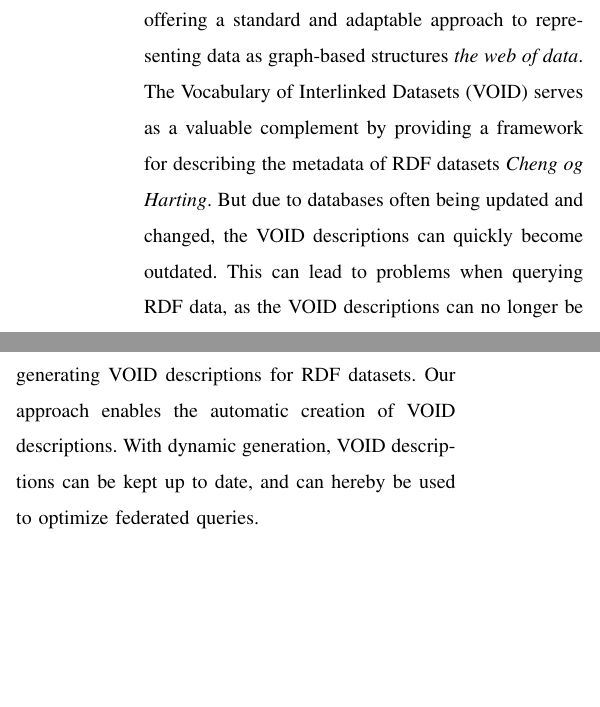
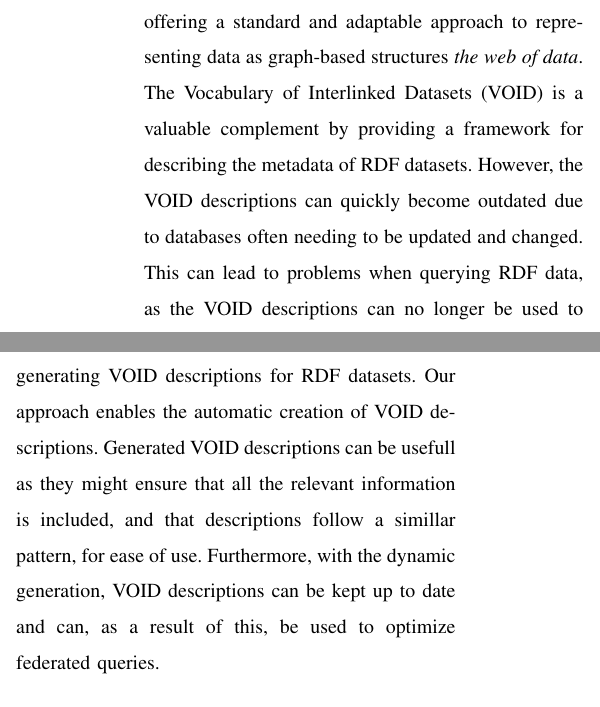
Before and after one commit to AAU-Dat/P6-good-description-for-graphs, a LaTeX paper (main.tex, which reads sections/01-2-introduction.tex): two parts of the columns of page 2 of 3, joined at a grey line, cut so that both start at the same text, the shorter picture padded with empty space. Compiled offline with pdfLaTeX; a missing font is replaced by an installed copy or a similar font; a LaTeX package or settings file that is missing is left out.

Commit message:
added section about VOID and a bit more to final paragraph

```diff
--- a/sections/01-2-introduction.tex
+++ b/sections/01-2-introduction.tex
@@ -1,5 +1,5 @@
 \section{Introduction}\label{sec:introduction2}
 \emph{Dynamic generation of VoID descriptions for RDF (VoID metadata)}
 
-RDF is a core technology of the Semantic Web, offering a standard and adaptable approach to representing data as graph-based structures \emph{the web of data}. The Vocabulary of Interlinked Datasets (VOID) serves as a valuable complement by providing a framework for describing the metadata of RDF datasets \emph{Cheng og Harting}. But due to databases often being updated and changed, the VOID descriptions can quickly become outdated. This can lead to problems when querying RDF data, as the VOID descriptions can no longer be used to optimize the queries, or can potentially lead to incorrect results.
+RDF is a core technology of the Semantic Web, offering a standard and adaptable approach to representing data as graph-based structures \emph{the web of data}. The Vocabulary of Interlinked Datasets (VOID) is a valuable complement by providing a framework for describing the metadata of RDF datasets. However, the VOID descriptions can quickly become outdated due to databases often needing to be updated and changed. This can lead to problems when querying RDF data, as the VOID descriptions can no longer be used to optimize the queries or can potentially lead to incorrect results.
 
@@ -7,14 +7,16 @@ RDF is a core technology of the Semantic Web, offering a standard and adaptable
 
-This paper proposes an approach for dynamically generating VOID descriptions for RDF datasets. Our approach enables the automatic creation of VOID descriptions. With dynamic generation, VOID descriptions can be kept up to date, and can hereby be used to optimize federated queries.
+\emph{Creating VOID descriptions for Web-scale Data} introduces tools that can be used to generate VOID descriptions for RDF datasets. Although it is not intended to replace the manual creation of VOID descriptions completely, it can be used to generate VOID descriptions for large datasets, which can then be manually edited to ensure that the VOID descriptions are correct. However, it seems that this approach is meant to be used once for a dataset. Then the VOID description is manually edited in the future to ensure that it is correct, or it might indicate that the tool is used on a dataset when a significant change has happened. Finally, the VOID description is re-generated \todo{We have to double check the source if they mention anything about this}. This means that the VOID descriptions are not dynamically updated when the dataset is updated, which could lead to issues.
+
+This paper proposes an approach for dynamically generating VOID descriptions for RDF datasets. Our approach enables the automatic creation of VOID descriptions. Generated VOID descriptions can be usefull as they might ensure that all the relevant information is included, and that descriptions follow a simillar pattern, for ease of use. Furthermore, with the dynamic generation, VOID descriptions can be kept up to date and can, as a result of this, be used to optimize federated queries.
 
 
 
 % One of the challenges in utilizing RDF data is the sheer volume of data available on the web, which is often distributed across different organizations and locations. Federated querying is a powerful technique for querying RDF data across multiple sources, enabling efficient integration and data exchange. However, federated querying requires a detailed understanding of the metadata of the RDF datasets, including their structure, content, and interrelationships. \cite{Cheng og Harting}
 
-% The Vocabulary of Interlinked Datasets (VOID) has been developed to address this challenge. VOID provides a standardized way of describing the metadata of RDF datasets, enabling the optimization of federated queries. By using VOID, data consumers can understand the RDF datasets they are querying, including the types of data, their relationships, and the cardinality of their attributes.
+%The Vocabulary of Interlinked Datasets (VOID) has been developed to address this challenge. VOID provides a standardized way of describing the metadata of RDF datasets, enabling the optimization of federated queries. By using VOID, data consumers can understand the RDF datasets they are querying, including the types of data, their relationships, and the cardinality of their attributes.
 
 %%%%%%%%
-
+%https://www.w3.org/TR/2011/NOTE-void-20110303/ - VOID description
 %https://metacpan.org/pod/RDF::Generator::Void - A perl module for generating VOID descriptions.
 %https://www.sciencedirect.com/science/article/pii/S1570826811000370 - Creating VOID descriptions for RDF datasets.
     %https://www.hpi.uni-potsdam.de/naumann/sites/btc2010/ - A paper on creating VOID descriptions for RDF datasets.
```
Also changed, not shown: sections/01-2-introduction.tex (2 more changed lines).
